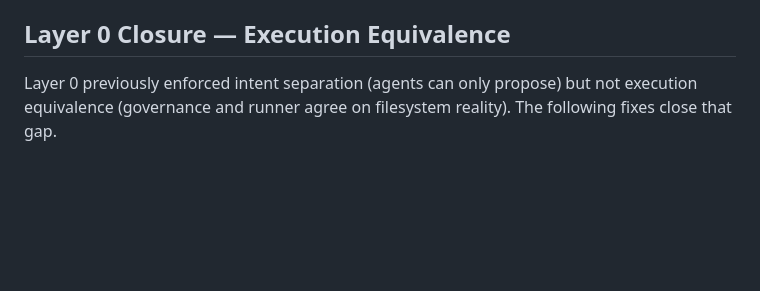
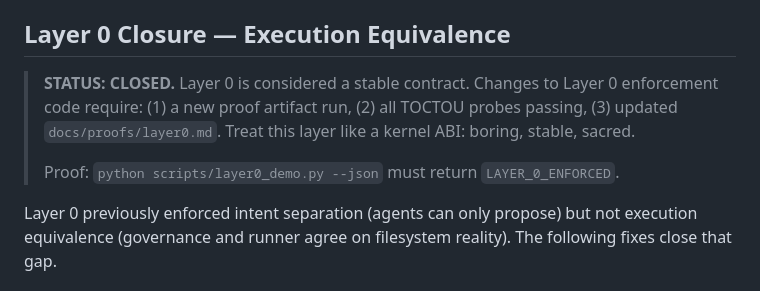
Before and after one commit to MacFall7/MacFall7-m87-governed-swarm, a Markdown page: docs/HARDENING.md, the part around the change. GitHub-like rendering; blank space fills up the shorter version.

Commit message:
chore: freeze Layer 0 as stable contract in HARDENING.md
Layer 0 (Execution Equivalence) is closed. Changes require a new proof
artifact run, passing TOCTOU probes, and updated docs/proofs/layer0.md.

https://claude.ai/code/session_01DAuwxwQQoyHFHbmumedqob

```diff
--- a/docs/HARDENING.md
+++ b/docs/HARDENING.md
@@ -76,6 +76,13 @@ strong on safety; the v2 roadmap extends into resilience.
   `ENUMERATION_NODE_LIMIT_EXCEEDED`, `ENUMERATION_TIMEOUT`
 
 ## Layer 0 Closure — Execution Equivalence
+
+> **STATUS: CLOSED.** Layer 0 is considered a stable contract. Changes to
+> Layer 0 enforcement code require: (1) a new proof artifact run, (2) all
+> TOCTOU probes passing, (3) updated `docs/proofs/layer0.md`. Treat this
+> layer like a kernel ABI: boring, stable, sacred.
+>
+> Proof: `python scripts/layer0_demo.py --json` must return `LAYER_0_ENFORCED`.
 
 Layer 0 previously enforced intent separation (agents can only propose) but
 not execution equivalence (governance and runner agree on filesystem reality).
```
